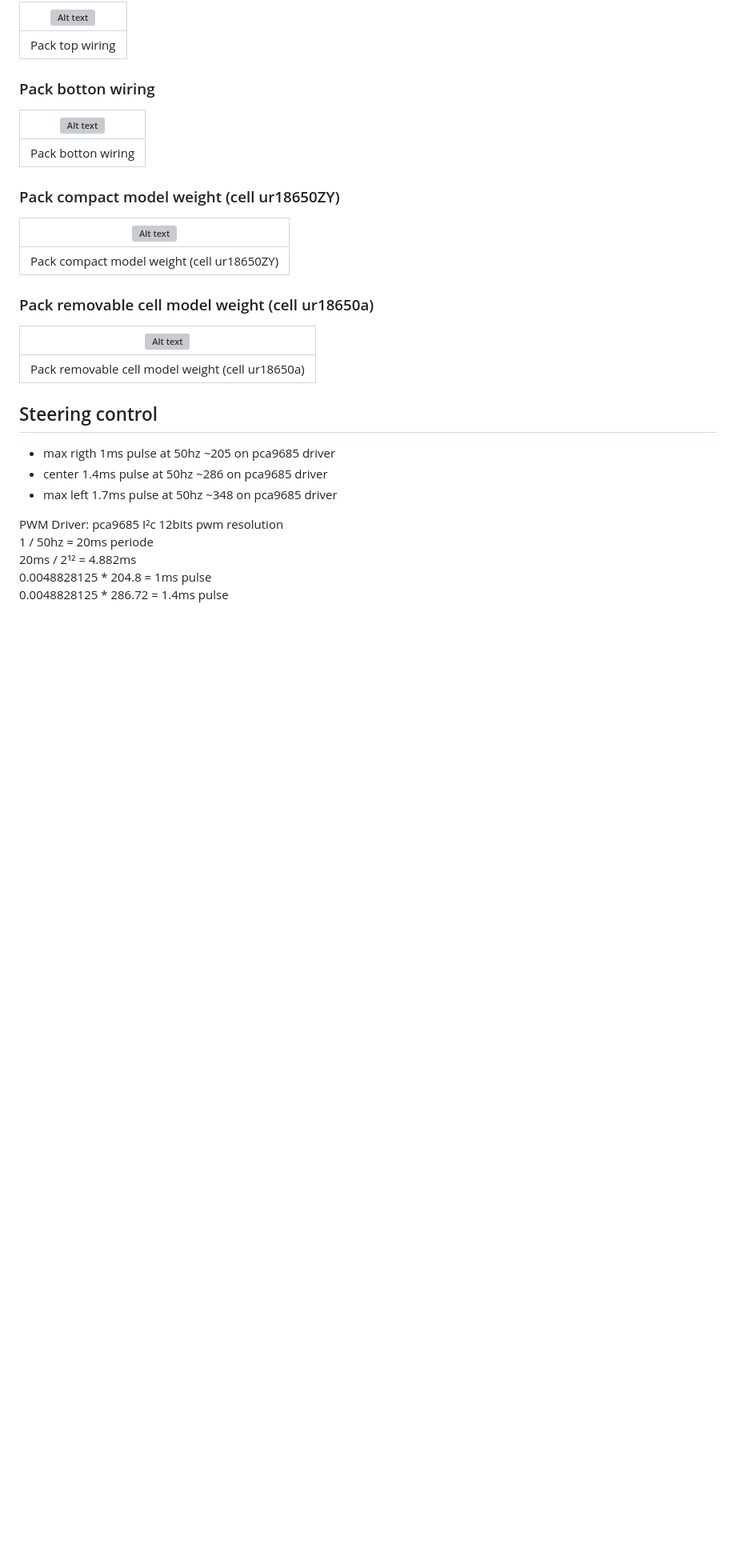
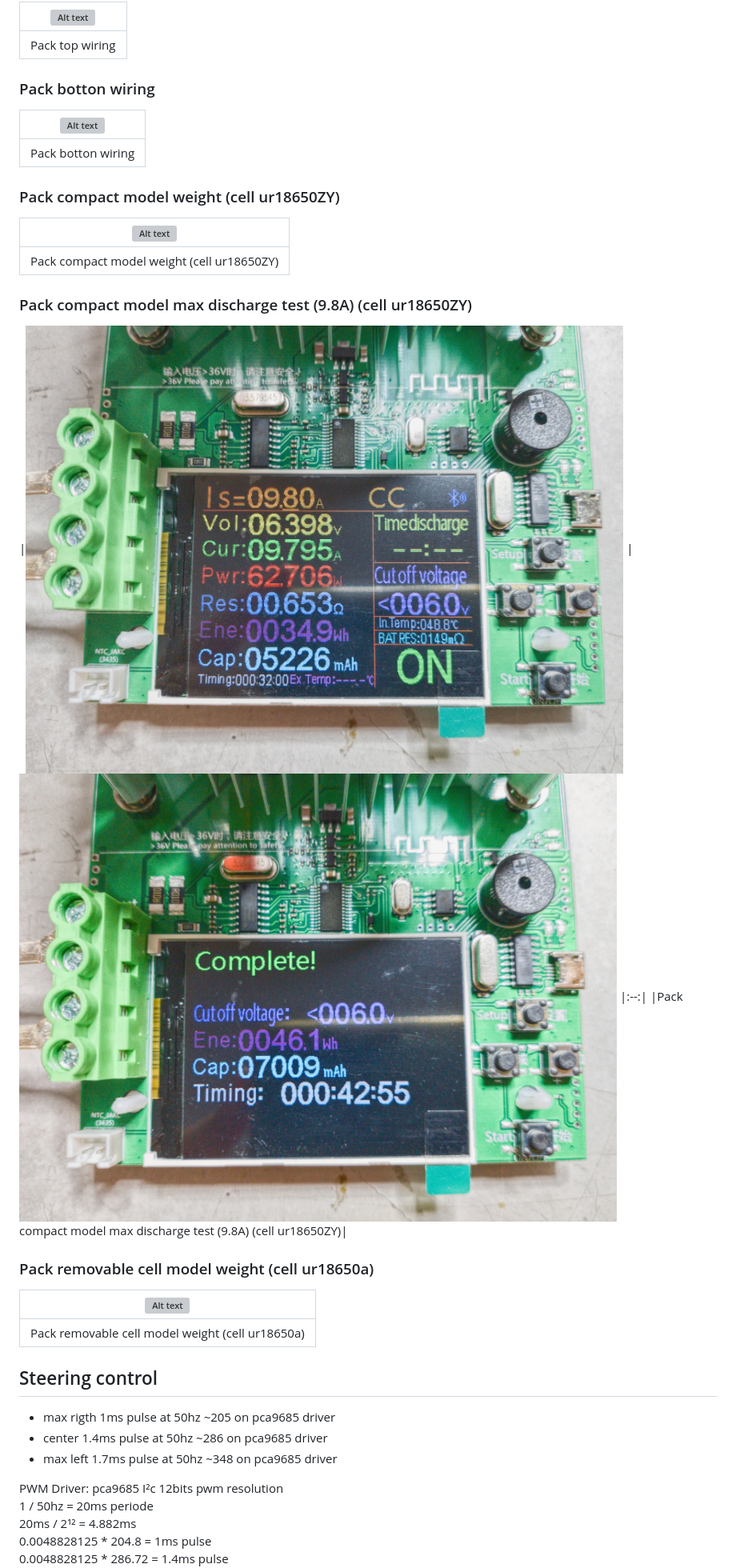
Before and after one commit to WilsonQueirozdeOliveira/jetson_nano, a Markdown page: cyber_nano/README.md, the part around the change printed below. Shown: that part at 80% size. Rendered like a GitHub page; pictures changed too: cyber_nano/docs/img/IMG_20221211_114537817-01.jpeg (added), cyber_nano/docs/img/IMG_20221211_121246421-01.jpeg (added); blank space fills up the shorter version; grey boxes are pictures that could not be loaded.

Commit message:
added max discharge test

```diff
--- a/cyber_nano/README.md
+++ b/cyber_nano/README.md
@@ -133,6 +133,13 @@ This BMS control the carge of one lithium cell.
 |:--:|
 |Pack compact model weight (cell ur18650ZY)|
 
+### Pack compact model max discharge test (9.8A) (cell ur18650ZY)
+
+|![Alt text](./docs/img/IMG_20221211_114537817-01.jpeg)
+|![Alt text](./docs/img/IMG_20221211_121246421-01.jpeg)
+|:--:|
+|Pack compact model max discharge test (9.8A) (cell ur18650ZY)|
+
 ### Pack removable cell model weight (cell ur18650a)
 
 |![Alt text](./docs/img/IMG_20221210_154146762-01.jpeg)
```
Also changed, not shown: other parts of cyber_nano/README.md (+2 -2 lines).
